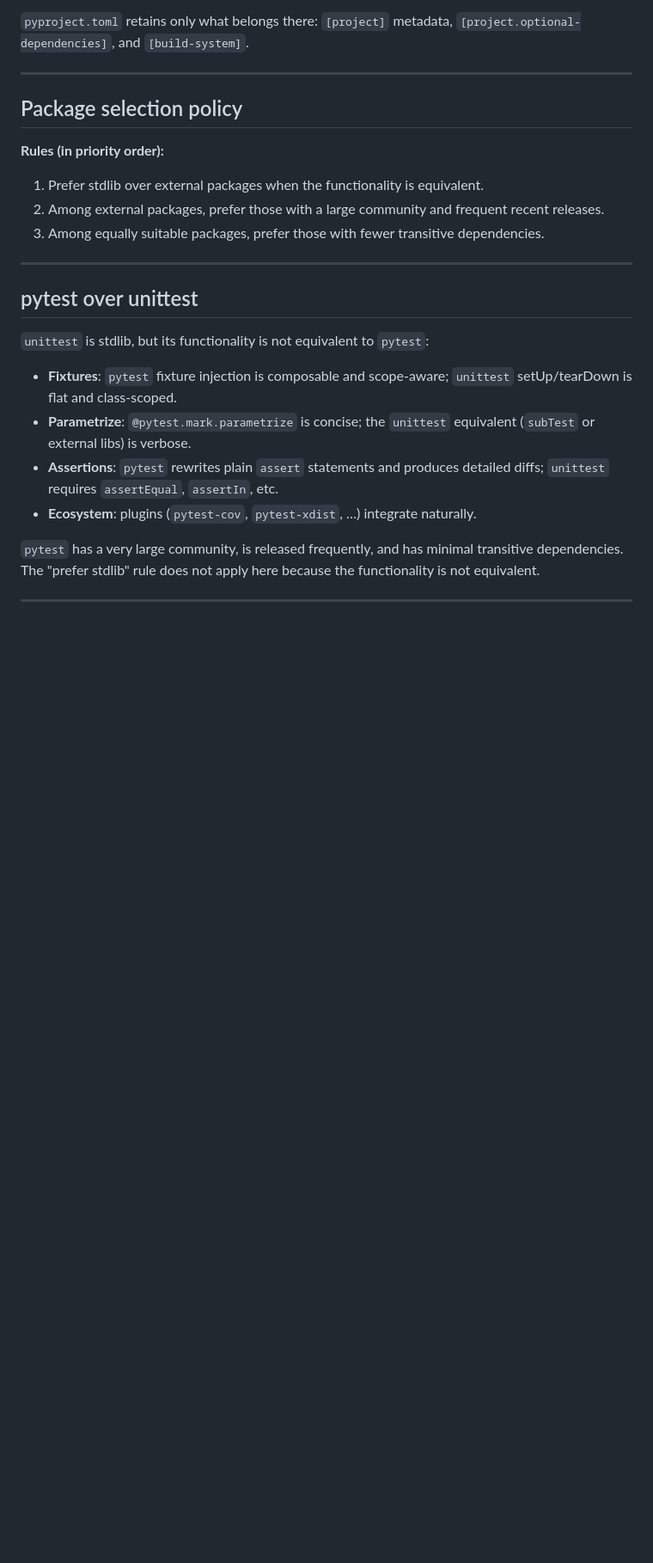
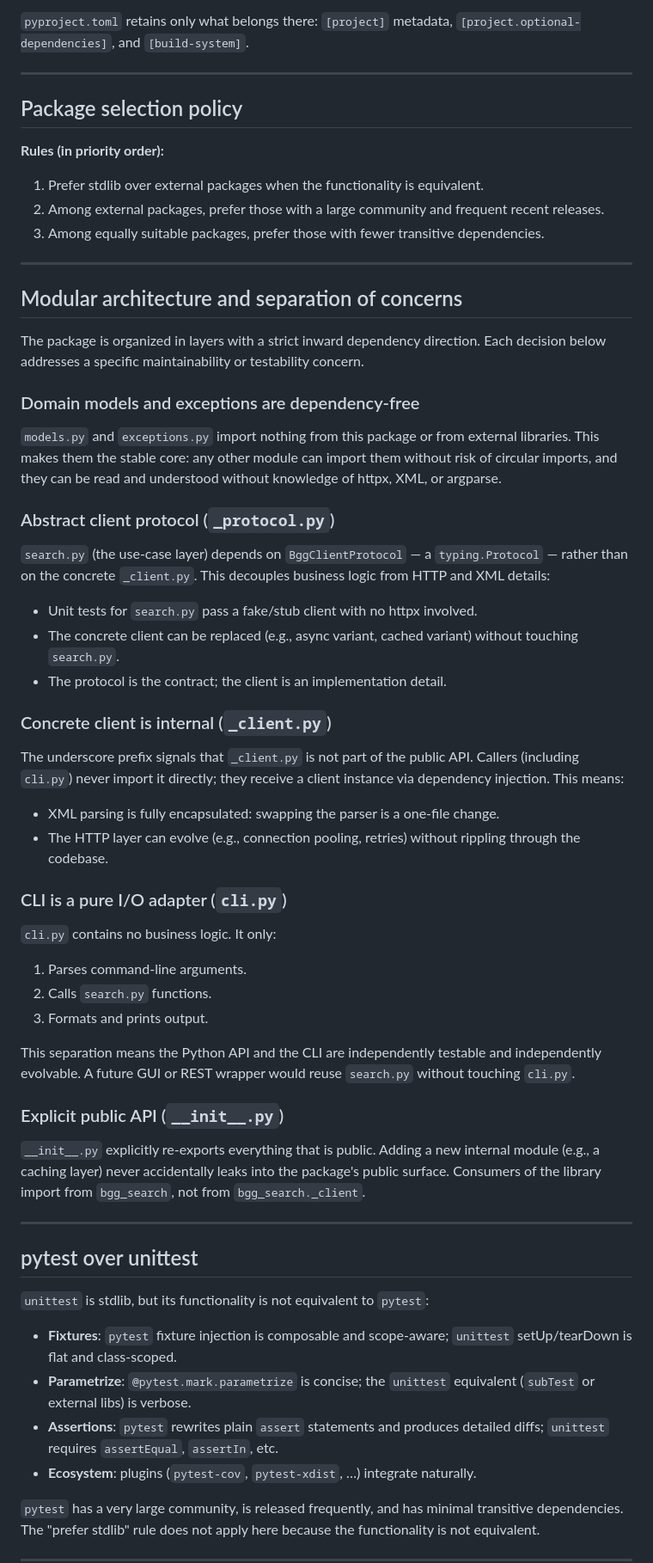
Before and after one commit to arnauldvm/bgg-search, a Markdown page: DECISIONS.md, the part around the change. Shown at 86% size. GitHub-like rendering; blank space fills up the shorter version.

Commit message:
upd(AGENTS.md,DECISIONS.md): document modular architecture and separation of concerns

```diff
--- a/DECISIONS.md
+++ b/DECISIONS.md
@@ -40,6 +40,52 @@ Reasons:
 1. Prefer stdlib over external packages when the functionality is equivalent.
 2. Among external packages, prefer those with a large community and frequent recent releases.
 3. Among equally suitable packages, prefer those with fewer transitive dependencies.
+
+---
+
+## Modular architecture and separation of concerns
+
+The package is organized in layers with a strict inward dependency direction. Each decision below addresses a specific maintainability or testability concern.
+
+### Domain models and exceptions are dependency-free
+
+`models.py` and `exceptions.py` import nothing from this package or from external libraries.
+This makes them the stable core: any other module can import them without risk of circular imports,
+and they can be read and understood without knowledge of httpx, XML, or argparse.
+
+### Abstract client protocol (`_protocol.py`)
+
+`search.py` (the use-case layer) depends on `BggClientProtocol` — a `typing.Protocol` — rather
+than on the concrete `_client.py`. This decouples business logic from HTTP and XML details:
+
+- Unit tests for `search.py` pass a fake/stub client with no httpx involved.
+- The concrete client can be replaced (e.g., async variant, cached variant) without touching `search.py`.
+- The protocol is the contract; the client is an implementation detail.
+
+### Concrete client is internal (`_client.py`)
+
+The underscore prefix signals that `_client.py` is not part of the public API.
+Callers (including `cli.py`) never import it directly; they receive a client instance via
+dependency injection. This means:
+
+- XML parsing is fully encapsulated: swapping the parser is a one-file change.
+- The HTTP layer can evolve (e.g., connection pooling, retries) without rippling through the codebase.
+
+### CLI is a pure I/O adapter (`cli.py`)
+
+`cli.py` contains no business logic. It only:
+1. Parses command-line arguments.
+2. Calls `search.py` functions.
+3. Formats and prints output.
+
+This separation means the Python API and the CLI are independently testable and independently
+evolvable. A future GUI or REST wrapper would reuse `search.py` without touching `cli.py`.
+
+### Explicit public API (`__init__.py`)
+
+`__init__.py` explicitly re-exports everything that is public. Adding a new internal module
+(e.g., a caching layer) never accidentally leaks into the package's public surface.
+Consumers of the library import from `bgg_search`, not from `bgg_search._client`.
 
 ---
 
```
Also changed, not shown: AGENTS.md (+26 -5 lines).
